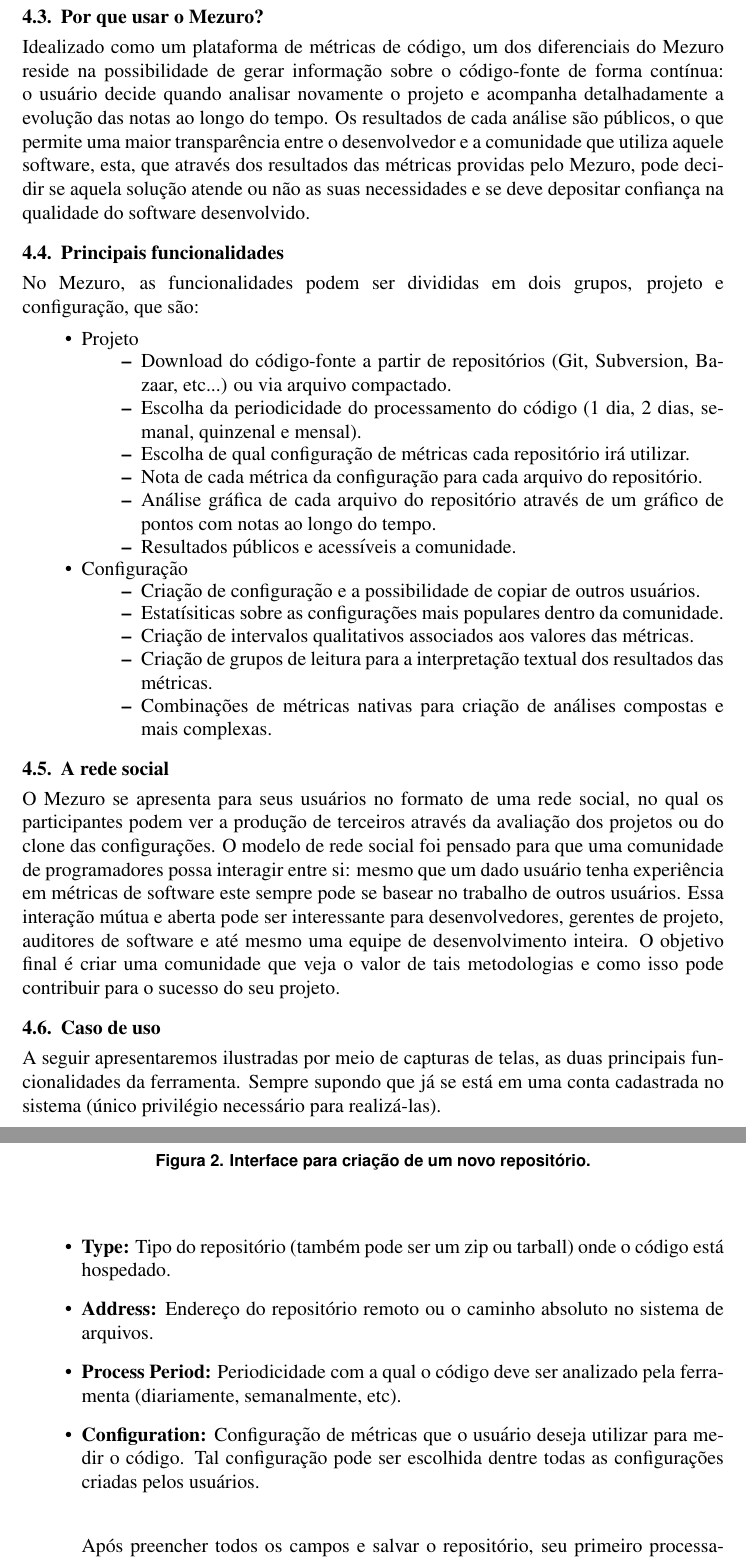
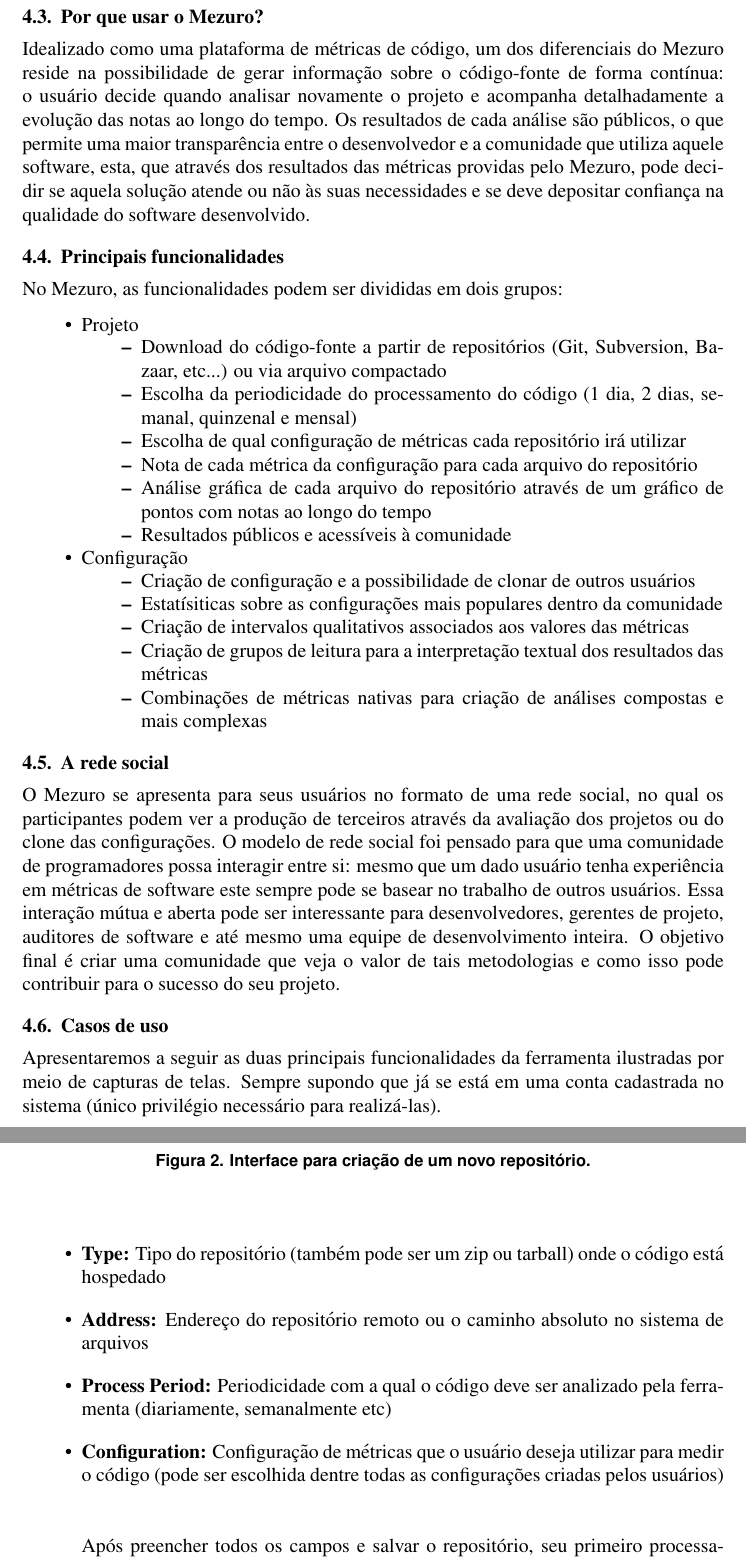
Before and after one commit to mezuro/mezuro-presentations, a LaTeX paper (articles/cbsoft/mezuro.tex): two parts of pages 3 and 5 of 7, joined at a grey line, cut so that both start at the same text. Compiled offline with pdfLaTeX.

Commit message:
Worked on the text and changed figures flags.

```diff
--- a/articles/cbsoft/mezuro.tex
+++ b/articles/cbsoft/mezuro.tex
@@ -87,35 +87,35 @@
   \end{itemize}
 
   \subsection{Por que usar o Mezuro?} \label{sec:projeto-mezuro}
-  Idealizado como um plataforma de métricas de código, um dos diferenciais do Mezuro reside na possibilidade de gerar informação sobre o código-fonte de forma contínua: o usuário decide quando analisar novamente o projeto e acompanha detalhadamente a evolução das notas ao longo do tempo. Os resultados de cada análise são públicos, o que permite uma maior transparência entre o desenvolvedor e a comunidade que utiliza aquele software, esta, que através dos resultados das métricas providas pelo Mezuro, pode decidir se aquela solução atende ou não as suas necessidades e se deve depositar confiança na qualidade do software desenvolvido.
+  Idealizado como uma plataforma de métricas de código, um dos diferenciais do Mezuro reside na possibilidade de gerar informação sobre o código-fonte de forma contínua: o usuário decide quando analisar novamente o projeto e acompanha detalhadamente a evolução das notas ao longo do tempo. Os resultados de cada análise são públicos, o que permite uma maior transparência entre o desenvolvedor e a comunidade que utiliza aquele software, esta, que através dos resultados das métricas providas pelo Mezuro, pode decidir se aquela solução atende ou não às suas necessidades e se deve depositar confiança na qualidade do software desenvolvido.
 
   \subsection{Principais funcionalidades}\label{sec:princ-funcionalidades}
-  No Mezuro, as funcionalidades podem ser divididas em dois grupos, projeto e configuração, que são:
+  No Mezuro, as funcionalidades podem ser divididas em dois grupos:
 
   \begin{itemize}
     \item Projeto
       \begin{itemize}
-      \item Download do código-fonte a partir de repositórios (Git, Subversion, Bazaar, etc...) ou via arquivo compactado.
-          \item Escolha da periodicidade do processamento do código (1 dia, 2 dias, semanal, quinzenal e mensal).
-          \item Escolha de qual configuração de métricas cada repositório irá utilizar.
-          \item Nota de cada métrica da configuração para cada arquivo do repositório.
-          \item Análise gráfica de cada arquivo do repositório através de um gráfico de pontos com notas ao longo do tempo.
-          \item Resultados públicos e acessíveis a comunidade.
+      \item Download do código-fonte a partir de repositórios (Git, Subversion, Bazaar, etc...) ou via arquivo compactado
+          \item Escolha da periodicidade do processamento do código (1 dia, 2 dias, semanal, quinzenal e mensal)
+          \item Escolha de qual configuração de métricas cada repositório irá utilizar
+          \item Nota de cada métrica da configuração para cada arquivo do repositório
+          \item Análise gráfica de cada arquivo do repositório através de um gráfico de pontos com notas ao longo do tempo
+          \item Resultados públicos e acessíveis à comunidade
       \end{itemize}
       \item Configuração
       \begin{itemize}
-      \item Criação de configuração e a possibilidade de copiar de outros usuários.
-          \item Estatísiticas sobre as configurações mais populares dentro da comunidade.
-          \item Criação de intervalos qualitativos associados aos valores das métricas.
-          \item Criação de grupos de leitura para a interpretação textual dos resultados das métricas.
-          \item Combinações de métricas nativas para criação de análises compostas e mais complexas.
+      \item Criação de configuração e a possibilidade de clonar de outros usuários
+          \item Estatísiticas sobre as configurações mais populares dentro da comunidade
+          \item Criação de intervalos qualitativos associados aos valores das métricas
+          \item Criação de grupos de leitura para a interpretação textual dos resultados das métricas
+          \item Combinações de métricas nativas para criação de análises compostas e mais complexas
       \end{itemize}
   \end{itemize}
 
   \subsection{A rede social}\label{sec:user-potencial}
   O Mezuro se apresenta para seus usuários no formato de uma rede social, no qual os participantes podem ver a produção de terceiros através da avaliação dos projetos ou do clone das configurações. O modelo de rede social foi pensado para que uma comunidade de programadores possa interagir entre si: mesmo que um dado usuário tenha experiência em métricas de software este sempre pode se basear no trabalho de outros usuários. Essa interação mútua e aberta pode ser interessante para desenvolvedores, gerentes de projeto, auditores de software e até mesmo uma equipe de desenvolvimento inteira. O objetivo final é criar uma comunidade que veja o valor de tais metodologias e como isso pode contribuir para o sucesso do seu projeto.
 
-  \subsection{Caso de uso}
-  A seguir apresentaremos ilustradas por meio de capturas de telas, as duas principais funcionalidades da ferramenta. Sempre supondo que já se está em uma conta cadastrada no sistema (único privilégio necessário para realizá-las).
+  \subsection{Casos de uso}
+  Apresentaremos a seguir as duas principais funcionalidades da ferramenta ilustradas por meio de capturas de telas. Sempre supondo que já se está em uma conta cadastrada no sistema (único privilégio necessário para realizá-las).
 
     \subsubsection{Criação de configuração}
@@ -160,8 +159,8 @@
     \begin{itemize}
-      \item \textbf{Type:} Tipo do repositório (também pode ser um zip ou tarball) onde o código está hospedado.
-      \item \textbf{Address:} Endereço do repositório remoto ou o caminho absoluto no sistema de arquivos.
-      \item \textbf{Process Period:} Periodicidade com a qual o código deve ser analizado pela ferramenta (diariamente, semanalmente, etc).
-      \item \textbf{Configuration:} Configuração de métricas que o usuário deseja utilizar para medir o código. Tal configuração pode ser escolhida dentre todas as configurações criadas pelos usuários.
+      \item \textbf{Type:} Tipo do repositório (também pode ser um zip ou tarball) onde o código está hospedado
+      \item \textbf{Address:} Endereço do repositório remoto ou o caminho absoluto no sistema de arquivos
+      \item \textbf{Process Period:} Periodicidade com a qual o código deve ser analizado pela ferramenta (diariamente, semanalmente etc)
+      \item \textbf{Configuration:} Configuração de métricas que o usuário deseja utilizar para medir o código (pode ser escolhida dentre todas as configurações criadas pelos usuários)
     \end{itemize}
 
     Após preencher todos os campos e salvar o repositório, seu primeiro processamento será automaticamente ativado e o usuário será redirecionado para a página que exibe os resultados. Nela, o usuário poderá conferir dados do processamento (tempo gasto para o término de cada uma de suas fases) e navegar na árvore de módulos (pacotes e classes, basicamente) gerada, para que possa visualizar a nota, os resultados das métricas e suas interpretações para cada um deles especificamente. Além disso, ao clicar no nome de uma métrica calculada, um gráfico que representa a evolução dos seus valores ao longo dos processamentos será exibido.
```
Also changed, not shown: articles/cbsoft/mezuro.tex (53 more changed lines).
